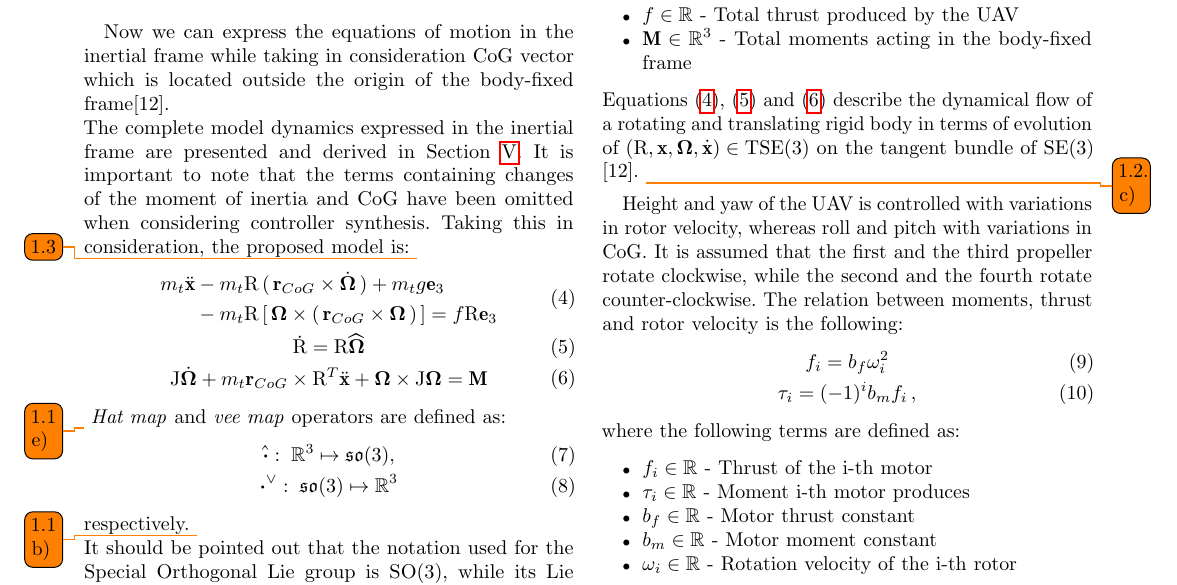
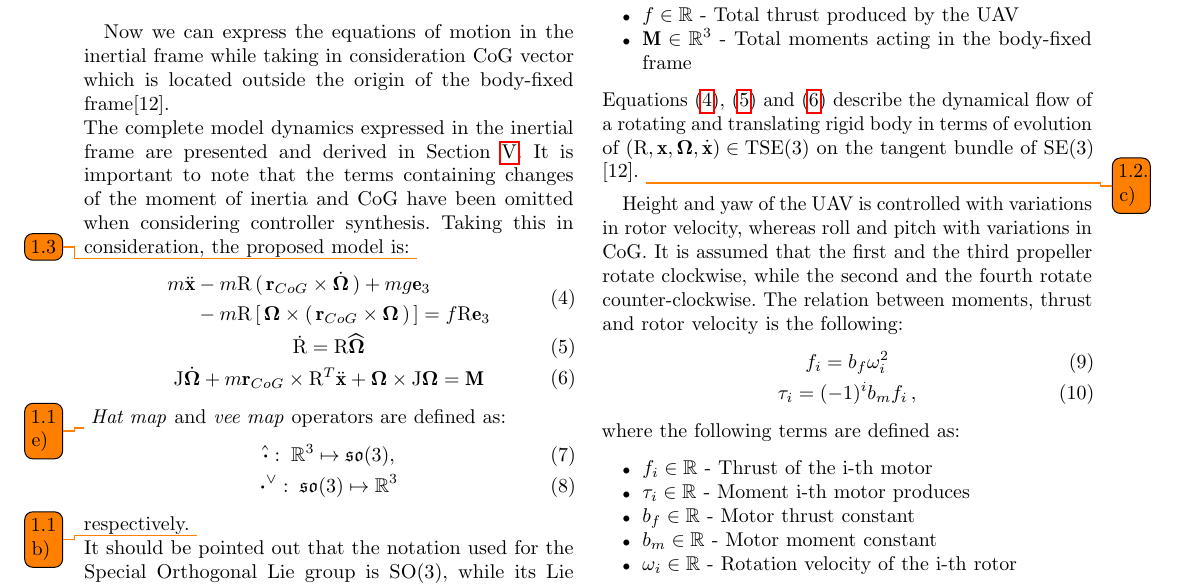
Before and after one commit to lmark1/mmc_geom_clanak, a LaTeX paper (main.tex, which reads content/model.tex): part of page 2 of 7, cut so that both start at the same text. Compiled offline with pdfLaTeX.

Commit message:
Change from m_t to m

```diff
--- a/content/model.tex
+++ b/content/model.tex
@@ -37,15 +37,15 @@ The complete model dynamics expressed in the inertial frame are presented and de
 	\label{model2}
 	\begin{align}
 		\begin{split}
-			m_t \ddot{\textbf{x}} & - m_t \text{R} \,(\, \textbf{r}_{CoG} \times \dot{\mb{\Omega}} \,) + m_t g\textbf{e}_3 \\
-			& - m_t \text{R} \,[\, \mb{\Omega} \times (\, \textbf{r}_{CoG} \times \mb{\Omega} \,)\, ] = f\text{R}\textbf{e}_3
+			m \ddot{\textbf{x}} & - m \text{R} \,(\, \textbf{r}_{CoG} \times \dot{\mb{\Omega}} \,) + m g\textbf{e}_3 \\
+			& - m \text{R} \,[\, \mb{\Omega} \times (\, \textbf{r}_{CoG} \times \mb{\Omega} \,)\, ] = f\text{R}\textbf{e}_3
 		\end{split}
 	\end{align} \\
 	\dot{\text{R}} = \text{R}\reallywidehat{\mb{\Omega}} \label{model3} \\
 	\label{model4}
 	\begin{align}
 		\begin{split}
-			\text{J}\dot{\mb{\Omega}} & + m_t\textbf{r}_{CoG} \times \text{R}^T\ddot{\textbf{x}} + \mb{\Omega} \times \text{J}\mb{\Omega} = \textbf{M}
+			\text{J}\dot{\mb{\Omega}} & + m\textbf{r}_{CoG} \times \text{R}^T\ddot{\textbf{x}} + \mb{\Omega} \times \text{J}\mb{\Omega} = \textbf{M}
 		\end{split}
 	\end{align}
 \end{gather}\todo{1.1 e)}
```
